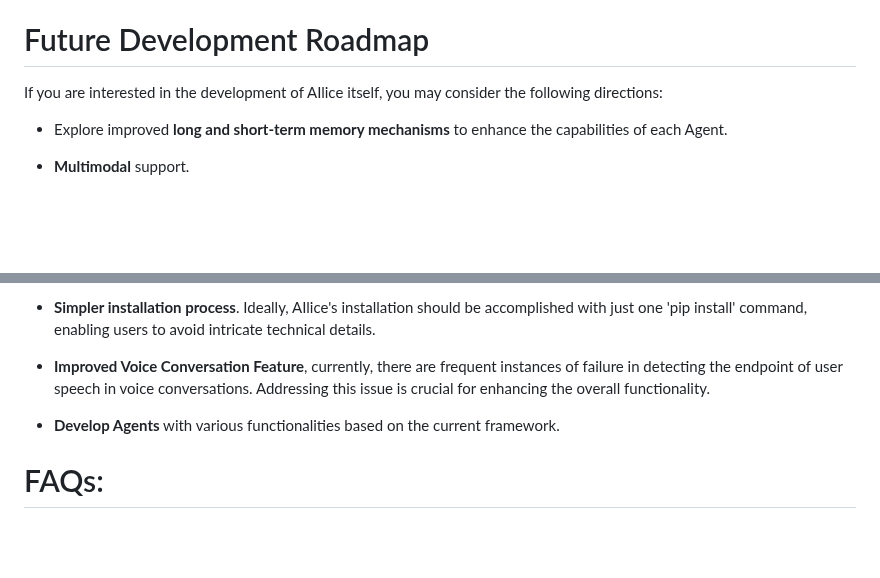
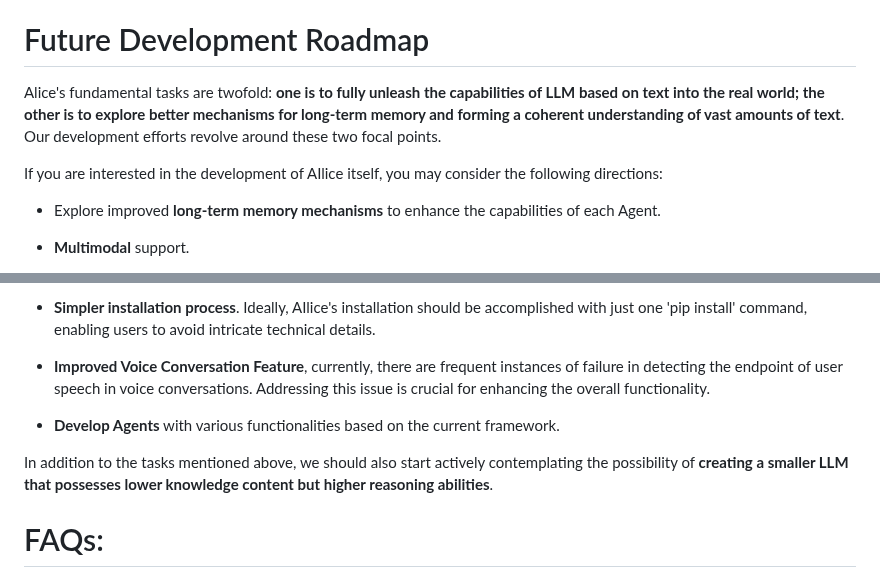
Before and after one commit to myshell-ai/AIlice, a Markdown page: README.md, 2 parts joined by grey strips. GitHub-like rendering; blank space fills up the shorter version.

Commit message:
1. README.md updated.

```diff
--- a/README.md
+++ b/README.md
@@ -210,9 +210,11 @@ hundred lines of code in total, but they contain the basic framework of AIlice.
 
 # Future Development Roadmap
 
+Alice's fundamental tasks are twofold: **one is to fully unleash the capabilities of LLM based on text into the real world; the other is to explore better mechanisms for long-term memory and forming a coherent understanding of vast amounts of text**. Our development efforts revolve around these two focal points.
+
 If you are interested in the development of AIlice itself, you may consider the following directions:
 
-- Explore improved **long and short-term memory mechanisms** to enhance the capabilities of each Agent.
+- Explore improved **long-term memory mechanisms** to enhance the capabilities of each Agent.
 
 - **Multimodal** support.
 
@@ -228,6 +230,8 @@ If you are interested in the development of AIlice itself, you may consider the
 
 - **Develop Agents** with various functionalities based on the current framework.
 
+In addition to the tasks mentioned above, we should also start actively contemplating the possibility of **creating a smaller LLM that possesses lower knowledge content but higher reasoning abilities**.
+
 # FAQs:
 - **Why does AIlice get stuck on startup after updating the code?**
 This is because the code in the docker container has not been updated and is incompatible with the new code. Use the following command to update the code in the docker container:
```
